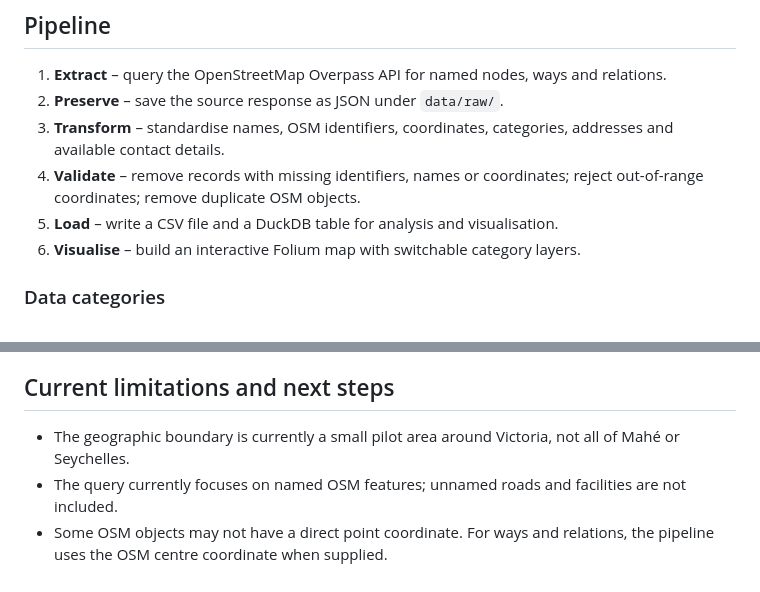
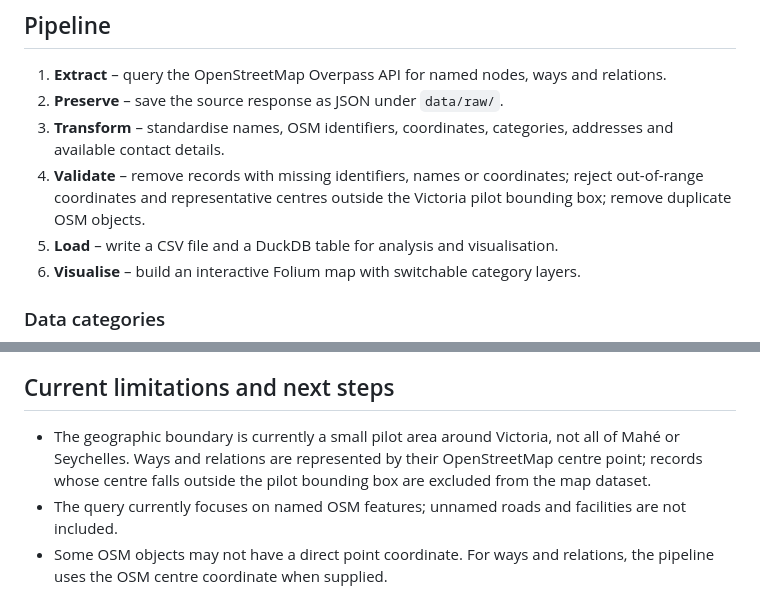
Before and after one commit to Larissab-creator/Africa-Compass, a Markdown page: README.md, 2 parts joined by grey strips. Rendered like a GitHub page.

Commit message:
Document Victoria boundary validation rule

```diff
--- a/README.md
+++ b/README.md
@@ -13,7 +13,7 @@ This is an initial technical pilot, not a complete directory of Seychelles. Cove
 1. **Extract** – query the OpenStreetMap Overpass API for named nodes, ways and relations.
 2. **Preserve** – save the source response as JSON under `data/raw/`.
 3. **Transform** – standardise names, OSM identifiers, coordinates, categories, addresses and available contact details.
-4. **Validate** – remove records with missing identifiers, names or coordinates; reject out-of-range coordinates; remove duplicate OSM objects.
+4. **Validate** – remove records with missing identifiers, names or coordinates; reject out-of-range coordinates and representative centres outside the Victoria pilot bounding box; remove duplicate OSM objects.
 5. **Load** – write a CSV file and a DuckDB table for analysis and visualisation.
 6. **Visualise** – build an interactive Folium map with switchable category layers.
 
@@ -124,7 +124,7 @@ Africa Compass is an independent project and is not affiliated with the OpenStre
 
 ## Current limitations and next steps
 
-- The geographic boundary is currently a small pilot area around Victoria, not all of Mahé or Seychelles.
+- The geographic boundary is currently a small pilot area around Victoria, not all of Mahé or Seychelles. Ways and relations are represented by their OpenStreetMap centre point; records whose centre falls outside the pilot bounding box are excluded from the map dataset.
 - The query currently focuses on named OSM features; unnamed roads and facilities are not included.
 - Some OSM objects may not have a direct point coordinate. For ways and relations, the pipeline uses the OSM centre coordinate when supplied.
 - Contact details and opening hours are included only when mapped in OSM. Missing information does not mean a service is closed or unavailable.
```
